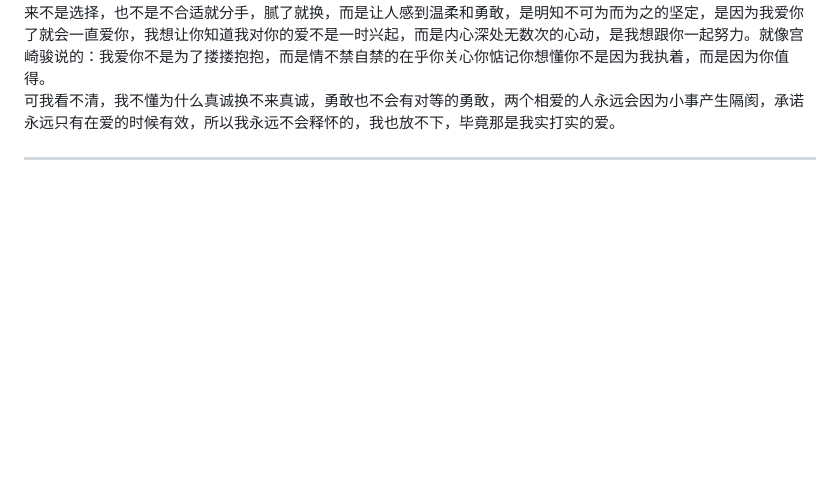
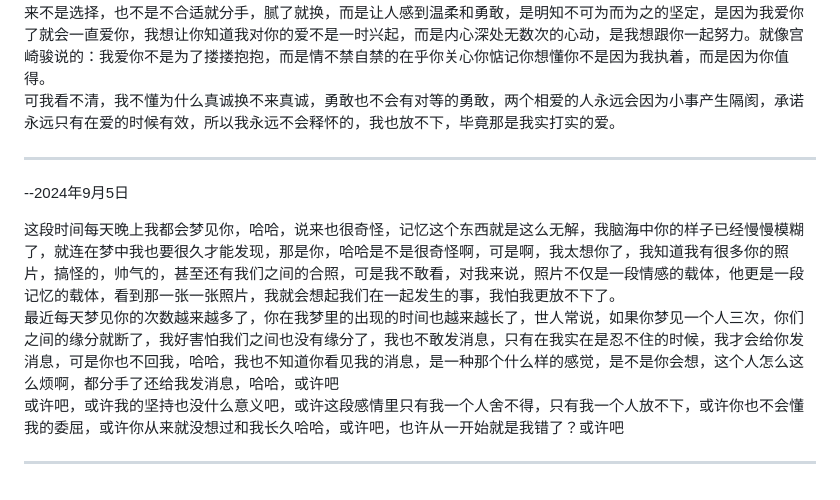
Before and after one commit to heyebei/emotion, a Markdown page: readme.md, the part around the change. Rendered like a GitHub page; blank space fills up the shorter version.

```diff
--- a/readme.md
+++ b/readme.md
@@ -16,6 +16,14 @@
 21岁的我对爱情的理解就是“爱不能抵万难，可是相爱可以，爱没有用，相爱才有用”我就是天真的以为，只要爱还在，天大的困难，我们都可以凭借着我们的爱意克服，我就是有着撞死在南墙上的勇气，我就是秉持着“千金难买我愿意的态度”敢在谋爱的路上将一颗真心全部托出，纵使这一条路上有很多阻挠，有很多艰辛，就像我可以蹬40分钟共享单车，跨过两个区，只为见喜欢的人一面，哪怕只是匆匆一面，累吗，好像在看见你了之后就不怎么累了，就像很久之前看到的一句话“这一路的艰辛只为了能见上你一面，可这一路的艰辛在见到你的那一刻就觉得不算什么了，因为爱，因为你，所以这一切都值得，去的时候一路上都在期待，可返程的路上只有孤独，爱这段路聚少离多，山高路远全凭良心”
 所以啊，磨平棱角，学会权衡，这不是释怀！我始终相信这个世界上有着朴素的、单纯的、真诚美好的爱，也许在经历这些之后我们会看清一些事情我们也会学会斟酌，考虑，评估，一段感情是否应该继续，可是这是爱嘛，这是真的释怀吗？我想并不是，真正的释怀，应该是不管经历什么我始终坚持着自己对于爱的评估，我始终相信这个世界上有真诚的爱。爱从来不是选择，也不是不合适就分手，腻了就换，而是让人感到温柔和勇敢，是明知不可为而为之的坚定，是因为我爱你了就会一直爱你，我想让你知道我对你的爱不是一时兴起，而是内心深处无数次的心动，是我想跟你一起努力。就像宫崎骏说的：我爱你不是为了搂搂抱抱，而是情不禁自禁的在乎你关心你惦记你想懂你不是因为我执着，而是因为你值得。
 可我看不清，我不懂为什么真诚换不来真诚，勇敢也不会有对等的勇敢，两个相爱的人永远会因为小事产生隔阂，承诺永远只有在爱的时候有效，所以我永远不会释怀的，我也放不下，毕竟那是我实打实的爱。
+
+----
+
+--2024年9月5日
+
+这段时间每天晚上我都会梦见你，哈哈，说来也很奇怪，记忆这个东西就是这么无解，我脑海中你的样子已经慢慢模糊了，就连在梦中我也要很久才能发现，那是你，哈哈是不是很奇怪啊，可是啊，我太想你了，我知道我有很多你的照片，搞怪的，帅气的，甚至还有我们之间的合照，可是我不敢看，对我来说，照片不仅是一段情感的载体，他更是一段记忆的载体，看到那一张一张照片，我就会想起我们在一起发生的事，我怕我更放不下了。
+最近每天梦见你的次数越来越多了，你在我梦里的出现的时间也越来越长了，世人常说，如果你梦见一个人三次，你们之间的缘分就断了，我好害怕我们之间也没有缘分了，我也不敢发消息，只有在我实在是忍不住的时候，我才会给你发消息，可是你也不回我，哈哈，我也不知道你看见我的消息，是一种那个什么样的感觉，是不是你会想，这个人怎么这么烦啊，都分手了还给我发消息，哈哈，或许吧
+或许吧，或许我的坚持也没什么意义吧，或许这段感情里只有我一个人舍不得，只有我一个人放不下，或许你也不会懂我的委屈，或许你从来就没想过和我长久哈哈，或许吧，也许从一开始就是我错了？或许吧
 
 ----
 
@@ -76,6 +84,4 @@
 
 
 
-
-
 <!-- 我释怀不了，那是我实打实的爱啊 -->
```
